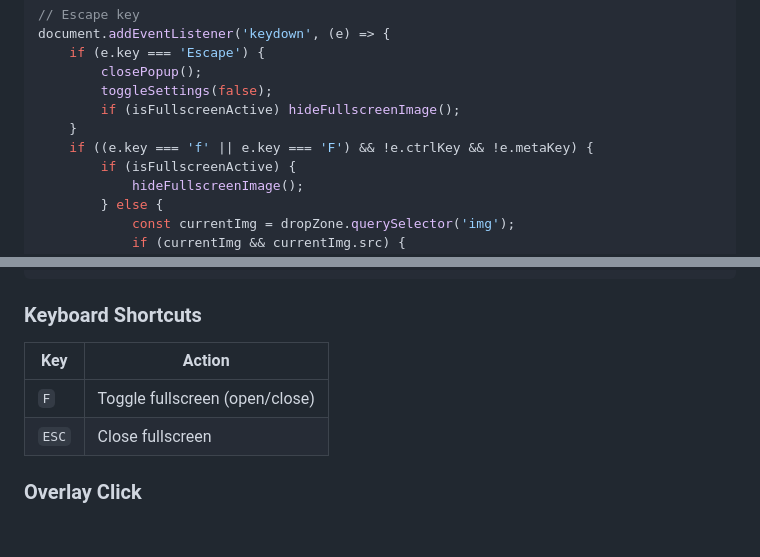
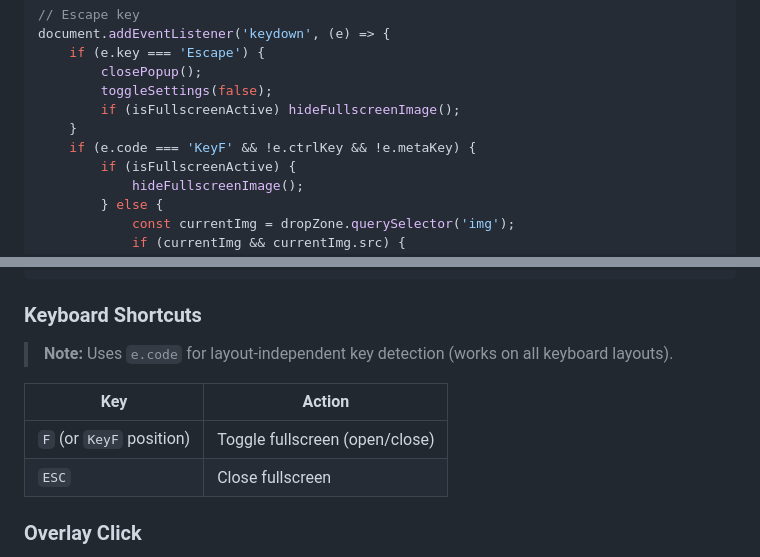
Before and after one commit to Fenrir784/e621tagger, a Markdown page: .github/docs/JS.md, 2 parts joined by grey strips. Rendered like a GitHub page; blank space fills up the shorter version.

Commit message:
JS Docs update

```diff
--- a/.github/docs/JS.md
+++ b/.github/docs/JS.md
@@ -977,7 +977,7 @@ document.addEventListener('keydown', (e) => {
         toggleSettings(false);
         if (isFullscreenActive) hideFullscreenImage();
     }
-    if ((e.key === 'f' || e.key === 'F') && !e.ctrlKey && !e.metaKey) {
+    if (e.code === 'KeyF' && !e.ctrlKey && !e.metaKey) {
         if (isFullscreenActive) {
             hideFullscreenImage();
         } else {
@@ -1058,9 +1058,11 @@ function hideFullscreenImage() {
 
 ### Keyboard Shortcuts
 
+> **Note:** Uses `e.code` for layout-independent key detection (works on all keyboard layouts).
+
 | Key | Action |
 |-----|--------|
-| `F` | Toggle fullscreen (open/close) |
+| `F` (or `KeyF` position) | Toggle fullscreen (open/close) |
 | `ESC` | Close fullscreen |
 
 ### Overlay Click
```
